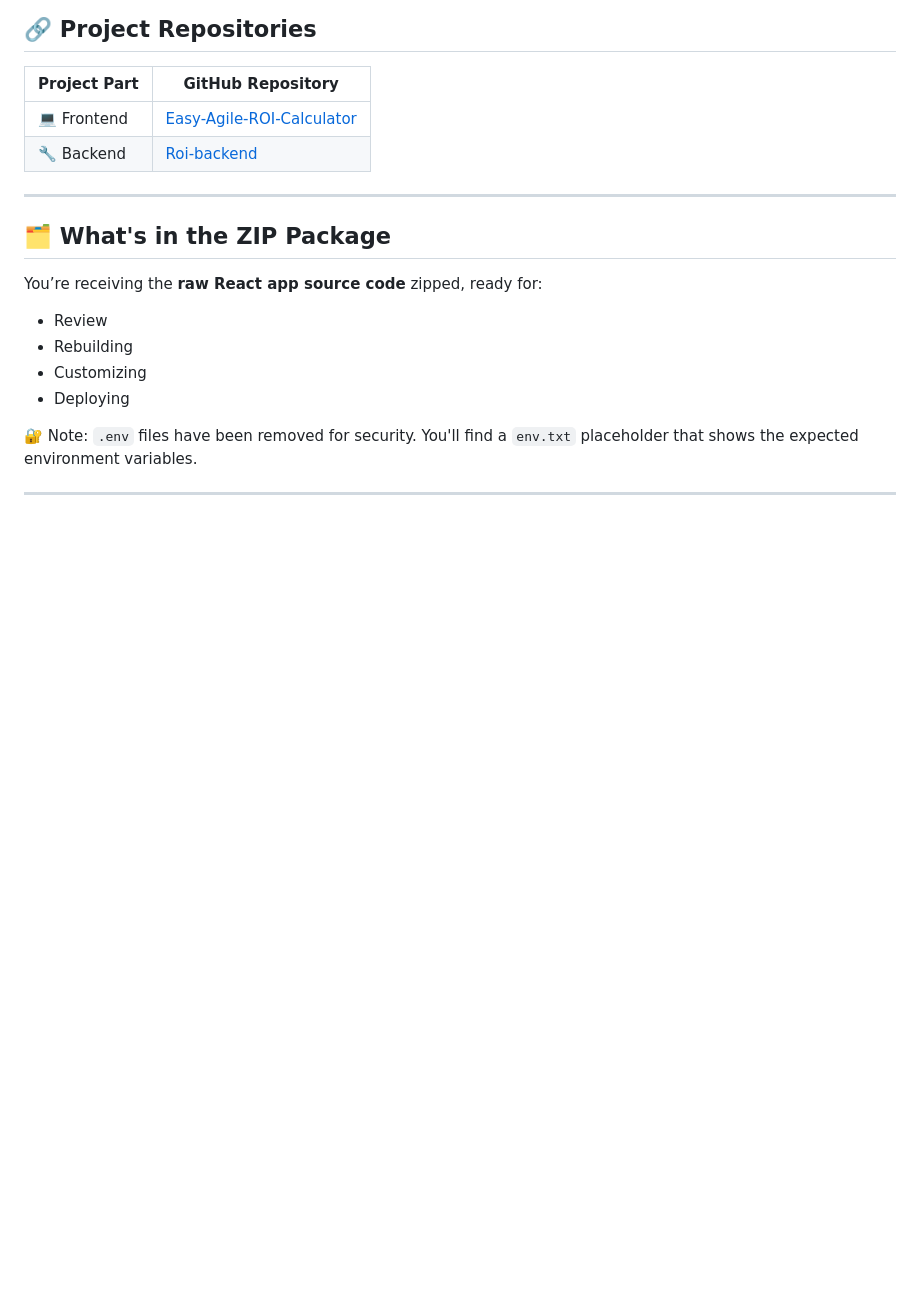
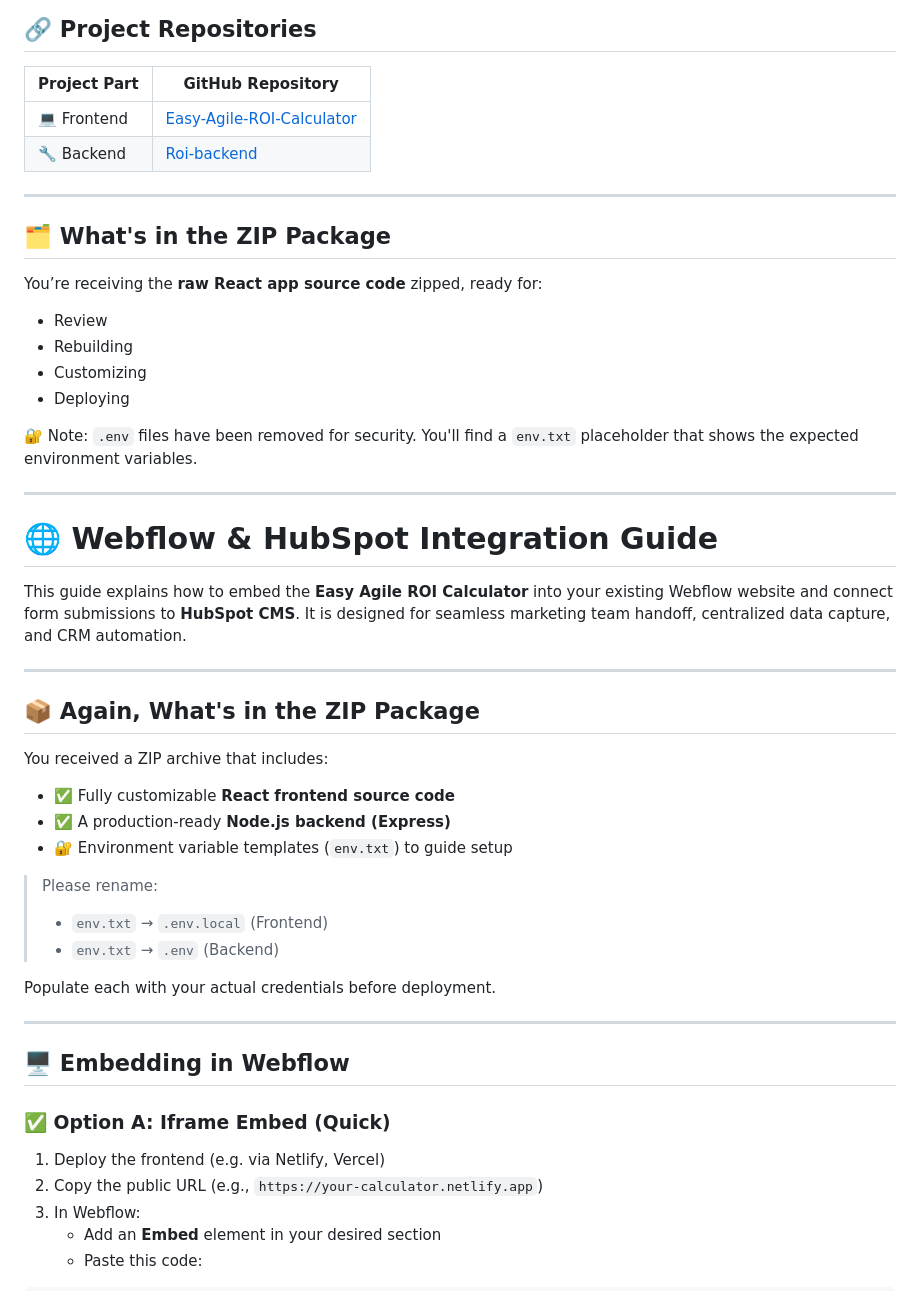
Before and after one commit to Leon380Becker/Easy-Agile-ROI-Calculator, a Markdown page: README.md, the part around one of its changes. Drawn GitHub-style; blank space fills up the shorter version.

```diff
--- a/README.md
+++ b/README.md
@@ -32,3 +32,36 @@ You’re receiving the **raw React app source code** zipped, ready for:
 🔐 Note: `.env` files have been removed for security. You'll find a `env.txt` placeholder that shows the expected environment variables.
 
 ---
+
+# 🌐 Webflow & HubSpot Integration Guide
+
+This guide explains how to embed the **Easy Agile ROI Calculator** into your existing Webflow website and connect form submissions to **HubSpot CMS**. It is designed for seamless marketing team handoff, centralized data capture, and CRM automation.
+
+---
+
+## 📦 Again, What's in the ZIP Package
+
+You received a ZIP archive that includes:
+
+- ✅ Fully customizable **React frontend source code**
+- ✅ A production-ready **Node.js backend (Express)**
+- 🔐 Environment variable templates (`env.txt`) to guide setup
+
+> Please rename:
+> - `env.txt` → `.env.local` (Frontend)
+> - `env.txt` → `.env` (Backend)
+
+Populate each with your actual credentials before deployment.
+
+---
+
+## 🖥️ Embedding in Webflow
+
+### ✅ Option A: Iframe Embed (Quick)
+
+1. Deploy the frontend (e.g. via Netlify, Vercel)
+2. Copy the public URL (e.g., `https://your-calculator.netlify.app`)
+3. In Webflow:
+   - Add an **Embed** element in your desired section
+   - Paste this code:
+
```
Also changed, not shown: other parts of README.md (+83 -0 lines).
